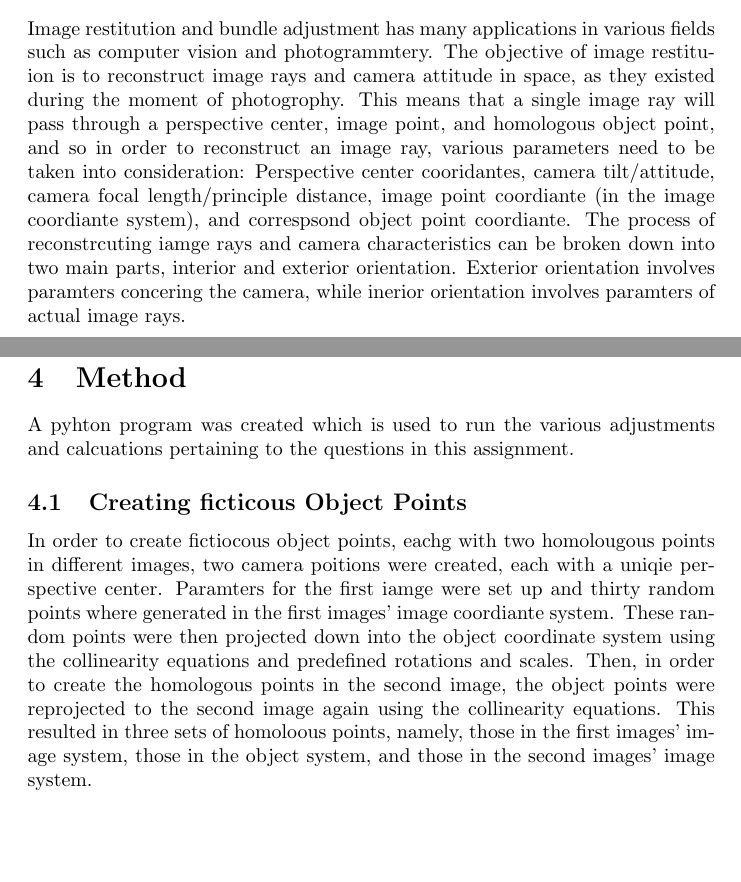
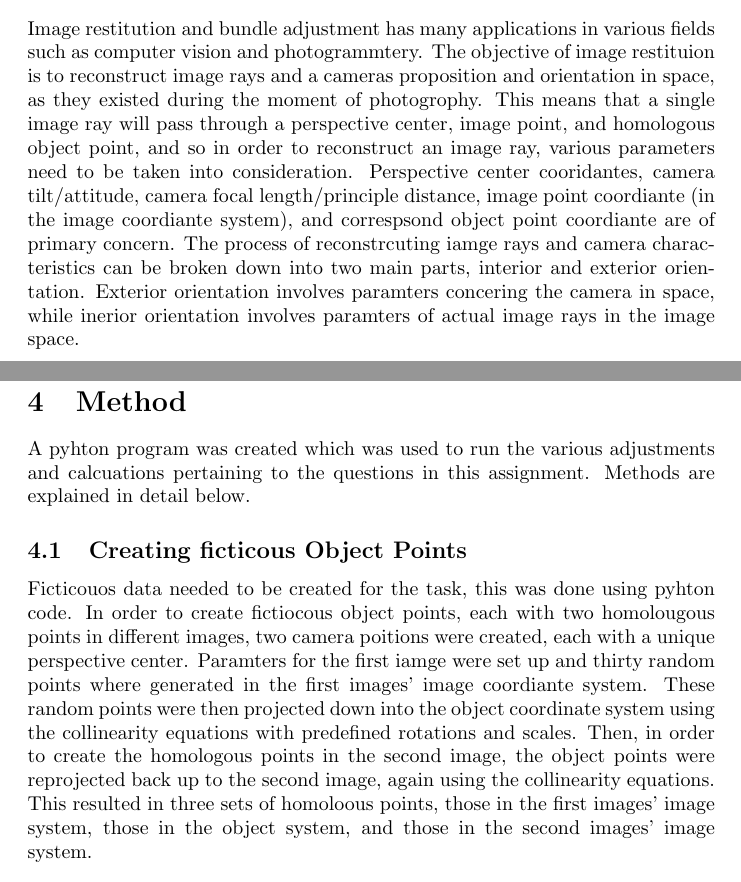
Before and after one commit to jasrusable/APG4011F, a LaTeX problem sheet (assignment_3/report/main.tex): two parts of pages 3 and 8 of 9, joined at a grey line, cut so that both start at the same text, the shorter picture padded with empty space. Compiled offline with pdfLaTeX.

Commit message:
more work

```diff
--- a/assignment_3/report/main.tex
+++ b/assignment_3/report/main.tex
@@ -30,13 +30,14 @@ be carried out and results will be compared to the original ficotuous data.
 
 \section{Background}
 Image restitution and bundle adjustment has many applications in various fields such as computer vision and photogrammtery.
-The objective of image restituion is to reconstruct image rays and camera attitude in space, as they existed during the moment of photogrophy.
+The objective of image restituion is to reconstruct image rays and a cameras proposition and orientation in space, as they existed during the moment of photogrophy.
 This means that a single image ray will pass through a perspective center, image point, and homologous object point, and so
-in order to reconstruct an image ray, various parameters need to be taken into consideration:
+in order to reconstruct an image ray, various parameters need to be taken into consideration.
 Perspective center cooridantes, camera tilt/attitude, camera focal length/principle distance, image point coordiante (in the
-image coordiante system), and correspsond object point coordiante.
+image coordiante system), and correspsond object point coordiante are of primary concern.
 The process of reconstrcuting iamge rays and camera characteristics can be broken down into two main parts, interior and exterior orientation.
-Exterior orientation involves paramters concering the camera, while inerior orientation involves paramters of actual image rays.
+Exterior orientation involves paramters concering the camera in space, while inerior orientation involves paramters of actual image rays in the
+image space.
 
 \newpage
 
@@ -110,17 +111,18 @@ orietation paramters of the two images as well as the object coordinates of the
 \newpage
 
 \section{Method}
-A pyhton program was created which is used to run the various adjustments and calcuations pertaining to the questions
-in this assignment.
+A pyhton program was created which was used to run the various adjustments and calcuations pertaining to the questions
+in this assignment. Methods are explained in detail below.
 
 \subsection{Creating ficticous Object Points}
-In order to create fictiocous object points, eachg with two homolougous points in different images,
-two camera poitions were created, each with a uniqie perspective center.
+Ficticouos data needed to be created for the task, this was done using pyhton code.
+In order to create fictiocous object points, each with two homolougous points in different images,
+two camera poitions were created, each with a unique perspective center.
 Paramters for the first iamge were set up and thirty random points where generated in the first images' image coordiante system.
-These random points were then projected down into the object coordinate system using the collinearity equations and
+These random points were then projected down into the object coordinate system using the collinearity equations with
 predefined rotations and scales. Then, in order to create the homologous points in the second image, the object points were
-reprojected to the second image again using the collinearity equations.
-This resulted in three sets of homoloous points, namely, those in the first images' image system, those in the object system,
+reprojected back up to the second image, again using the collinearity equations.
+This resulted in three sets of homoloous points, those in the first images' image system, those in the object system,
 and those in the second images' image system.
 
 \subsection{Intersection}
```
